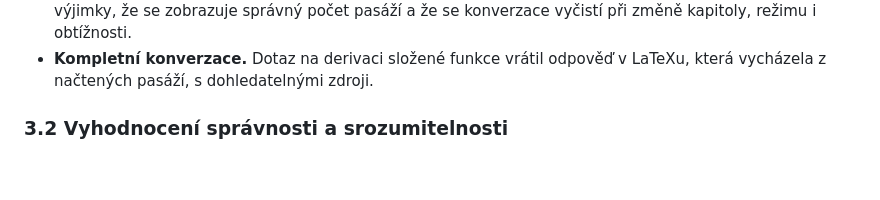
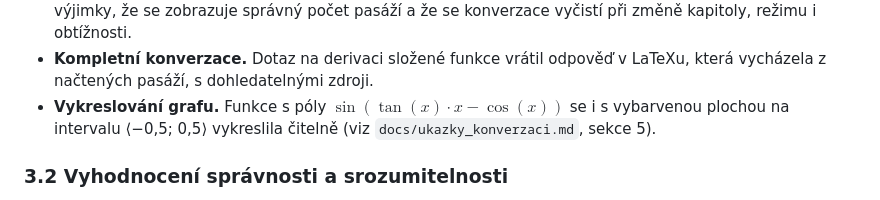
Before and after one commit to B1azA/SIS_Semestralni_Projekt, a Markdown page: DOKUMENTACE.md, the part around the change. GitHub-like rendering; blank space fills up the shorter version.

```diff
--- a/DOKUMENTACE.md
+++ b/DOKUMENTACE.md
@@ -196,6 +196,8 @@ Byla provedena následující ověření (příklady z reálného běhu):
   změně kapitoly, režimu i obtížnosti.
 - **Kompletní konverzace.** Dotaz na derivaci složené funkce vrátil odpověď v LaTeXu, která
   vycházela z načtených pasáží, s dohledatelnými zdroji.
+- **Vykreslování grafu.** Funkce s póly $\sin(\tan(x)\cdot x-\cos(x))$ se i s vybarvenou plochou
+  na intervalu ⟨−0,5; 0,5⟩ vykreslila čitelně (viz `docs/ukazky_konverzaci.md`, sekce 5).
 
 ### 3.2 Vyhodnocení správnosti a srozumitelnosti
 Díky povinnému ověřování přes SymPy odpovědi u výpočtů odpovídají referenčnímu výsledku;
```
Also changed, not shown: README.md (+1 -0 lines), docs/ukazky_konverzaci.md (+14 -0 lines), docs/ukazky_graf_sin_tan.png (added).
